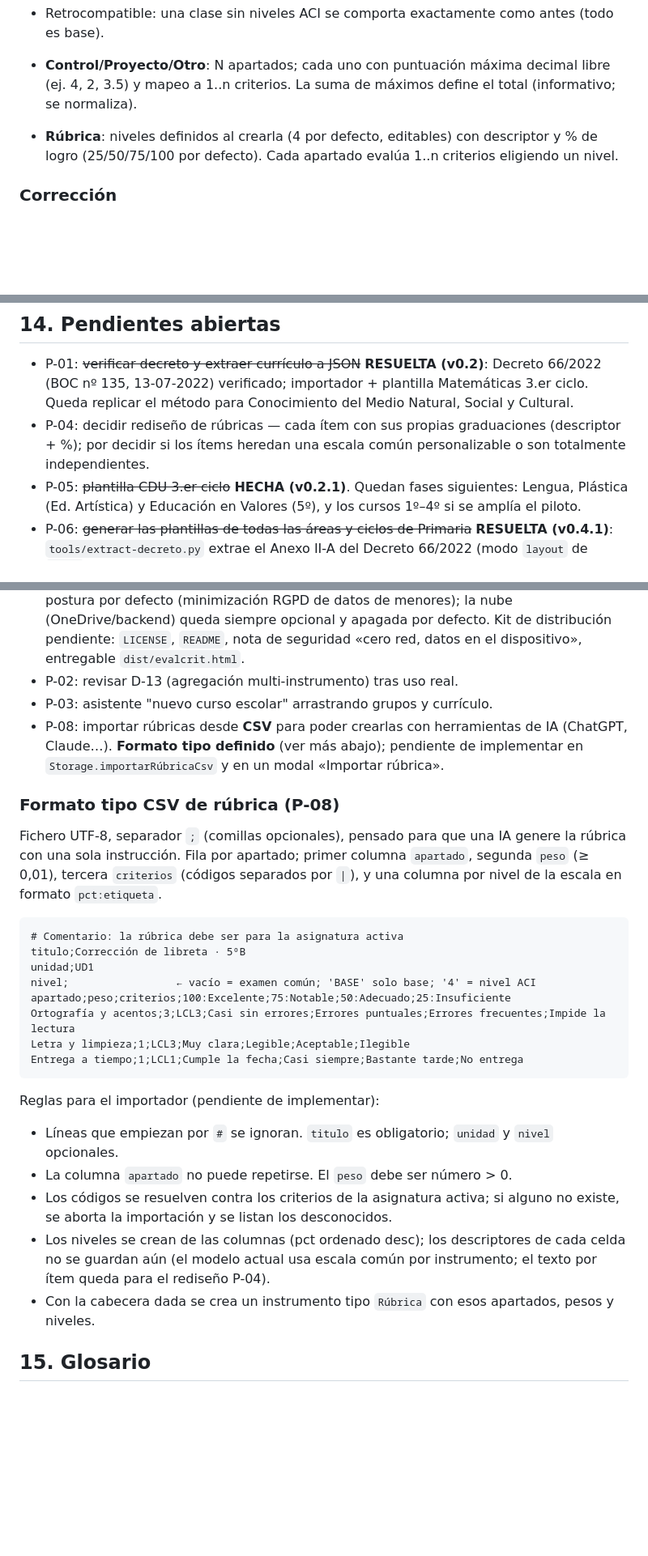
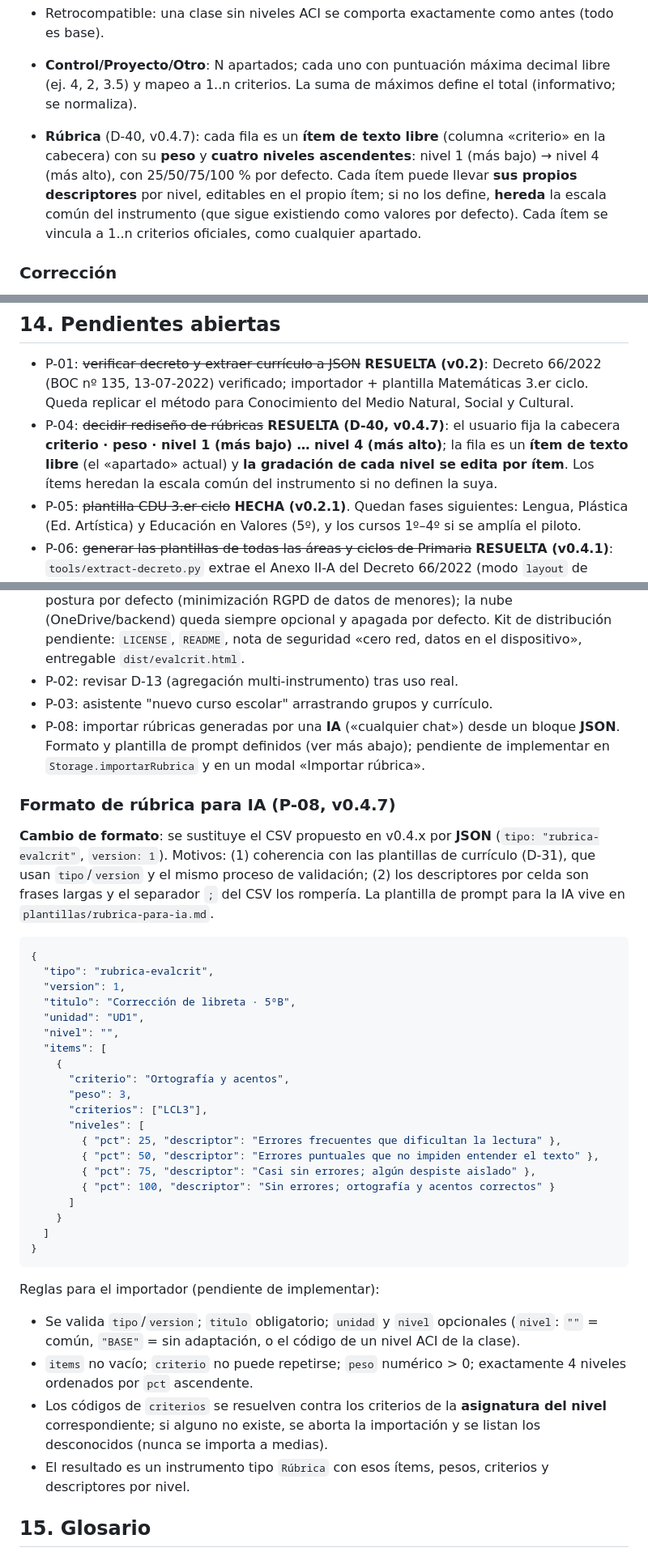
Before and after one commit to JorgeBSTeacher/evaluacion, a Markdown page: docs/SSOT.md, 3 parts joined by grey strips. Shown at 81% size. GitHub-like rendering; blank space fills up the shorter version.

Commit message:
docs: decision D-40 (rubricas con descriptores por item), formato JSON para IA y plantilla de prompt

````diff
--- a/docs/SSOT.md
+++ b/docs/SSOT.md
@@ -72,7 +72,7 @@ Escenario real: en un aula de 6º hay alumnado que trabaja el currículo de 4º.
 
 
 - **Control/Proyecto/Otro**: N apartados; cada uno con puntuación máxima decimal libre (ej. 4, 2, 3.5) y mapeo a 1..n criterios. La suma de máximos define el total (informativo; se normaliza).
-- **Rúbrica**: niveles definidos al crearla (4 por defecto, editables) con descriptor y % de logro (25/50/75/100 por defecto). Cada apartado evalúa 1..n criterios eligiendo un nivel.
+- **Rúbrica** (D-40, v0.4.7): cada fila es un **ítem de texto libre** (columna «criterio» en la cabecera) con su **peso** y **cuatro niveles ascendentes**: nivel 1 (más bajo) → nivel 4 (más alto), con 25/50/75/100 % por defecto. Cada ítem puede llevar **sus propios descriptores** por nivel, editables en el propio ítem; si no los define, **hereda** la escala común del instrumento (que sigue existiendo como valores por defecto). Cada ítem se vincula a 1..n criterios oficiales, como cualquier apartado.
 
 ### Corrección
 
@@ -206,35 +207,46 @@ Futuras: arrastre de cursos (D-07), escala cualitativa Infantil completa, planti
 ## 14. Pendientes abiertas
 
 - P-01: ~~verificar decreto y extraer currículo a JSON~~ **RESUELTA (v0.2)**: Decreto 66/2022 (BOC nº 135, 13-07-2022) verificado; importador + plantilla Matemáticas 3.er ciclo. Queda replicar el método para Conocimiento del Medio Natural, Social y Cultural.
-- P-04: decidir rediseño de rúbricas — cada ítem con sus propias graduaciones (descriptor + %); por decidir si los ítems heredan una escala común personalizable o son totalmente independientes.
+- P-04: ~~decidir rediseño de rúbricas~~ **RESUELTA (D-40, v0.4.7)**: el usuario fija la cabecera **criterio · peso · nivel 1 (más bajo) … nivel 4 (más alto)**; la fila es un **ítem de texto libre** (el «apartado» actual) y **la gradación de cada nivel se edita por ítem**. Los ítems heredan la escala común del instrumento si no definen la suya.
 - P-05: ~~plantilla CDU 3.er ciclo~~ **HECHA (v0.2.1)**. Quedan fases siguientes: Lengua, Plástica (Ed. Artística) y Educación en Valores (5º), y los cursos 1º–4º si se amplía el piloto.
 - P-06: ~~generar las plantillas de todas las áreas y ciclos de Primaria~~ **RESUELTA (v0.4.1)**: `tools/extract-decreto.py` extrae el Anexo II-A del Decreto 66/2022 (modo `layout` de `pypdf`) y escribe 19 plantillas (7 áreas × ciclos; 130 CE · 294 criterios) en `plantillas/*.json`, validado contra la plantilla Matemáticas 3.er ciclo hecha a mano (coincidencia exacta). `tools/check-plantillas.js` valida estructura, códigos únicos, vínculos criterio→CE y duplicados; `tools/build-plantillas.js` embebe las 19 en `js/plantillas.js` (~156 KB). Los niveles ACI ya pueden apuntar a cualquier área y curso de 1º a 6º.
 - P-07 (licencia y distribución, D-35): se contempla proponer el uso de la app a otros profesores y a la consejería (no el hosting, sino el código/app). **Decisión provisional: mantener todo privado por ahora.** Si se abre, decidir licencia — recomendación **EUPL-1.2** para administración pública (versión oficial en castellano, copyleft) o **MIT/Apache-2.0** si se prioriza máxima adopción. Mantener el modo local/offline como postura por defecto (minimización RGPD de datos de menores); la nube (OneDrive/backend) queda siempre opcional y apagada por defecto. Kit de distribución pendiente: `LICENSE`, `README`, nota de seguridad «cero red, datos en el dispositivo», entregable `dist/evalcrit.html`.
 - P-02: revisar D-13 (agregación multi-instrumento) tras uso real.
 - P-03: asistente "nuevo curso escolar" arrastrando grupos y currículo.
-- P-08: importar rúbricas desde **CSV** para poder crearlas con herramientas de IA (ChatGPT, Claude…). **Formato tipo definido** (ver más abajo); pendiente de implementar en `Storage.importarRúbricaCsv` y en un modal «Importar rúbrica».
+- P-08: importar rúbricas generadas por una **IA** («cualquier chat») desde un bloque **JSON**. Formato y plantilla de prompt definidos (ver más abajo); pendiente de implementar en `Storage.importarRubrica` y en un modal «Importar rúbrica».
 
-### Formato tipo CSV de rúbrica (P-08)
+### Formato de rúbrica para IA (P-08, v0.4.7)
 
-Fichero UTF-8, separador `;` (comillas opcionales), pensado para que una IA genere la rúbrica con una sola instrucción. Fila por apartado; primer columna `apartado`, segunda `peso` (≥ 0,01), tercera `criterios` (códigos separados por `|`), y una columna por nivel de la escala en formato `pct:etiqueta`.
+**Cambio de formato**: se sustituye el CSV propuesto en v0.4.x por **JSON** (`tipo: "rubrica-evalcrit"`, `version: 1`). Motivos: (1) coherencia con las plantillas de currículo (D-31), que usan `tipo`/`version` y el mismo proceso de validación; (2) los descriptores por celda son frases largas y el separador `;` del CSV los rompería. La plantilla de prompt para la IA vive en `plantillas/rubrica-para-ia.md`.
 
-```
-# Comentario: la rúbrica debe ser para la asignatura activa
-titulo;Corrección de libreta · 5ºB
-unidad;UD1
-nivel;                 ← vacío = examen común; 'BASE' solo base; '4' = nivel ACI
-apartado;peso;criterios;100:Excelente;75:Notable;50:Adecuado;25:Insuficiente
-Ortografía y acentos;3;LCL3;Casi sin errores;Errores puntuales;Errores frecuentes;Impide la lectura
-Letra y limpieza;1;LCL3;Muy clara;Legible;Aceptable;Ilegible
-Entrega a tiempo;1;LCL1;Cumple la fecha;Casi siempre;Bastante tarde;No entrega
+```json
+{
+  "tipo": "rubrica-evalcrit",
+  "version": 1,
+  "titulo": "Corrección de libreta · 5ºB",
+  "unidad": "UD1",
+  "nivel": "",
+  "items": [
+    {
+      "criterio": "Ortografía y acentos",
+      "peso": 3,
+      "criterios": ["LCL3"],
+      "niveles": [
+        { "pct": 25, "descriptor": "Errores frecuentes que dificultan la lectura" },
+        { "pct": 50, "descriptor": "Errores puntuales que no impiden entender el texto" },
+        { "pct": 75, "descriptor": "Casi sin errores; algún despiste aislado" },
+        { "pct": 100, "descriptor": "Sin errores; ortografía y acentos correctos" }
+      ]
+    }
+  ]
+}
 ```
 
 Reglas para el importador (pendiente de implementar):
-- Líneas que empiezan por `#` se ignoran. `titulo` es obligatorio; `unidad` y `nivel` opcionales.
-- La columna `apartado` no puede repetirse. El `peso` debe ser número > 0.
-- Los códigos se resuelven contra los criterios de la asignatura activa; si alguno no existe, se aborta la importación y se listan los desconocidos.
-- Los niveles se crean de las columnas (pct ordenado desc); los descriptores de cada celda no se guardan aún (el modelo actual usa escala común por instrumento; el texto por ítem queda para el rediseño P-04).
-- Con la cabecera dada se crea un instrumento tipo `Rúbrica` con esos apartados, pesos y niveles.
+- Se valida `tipo`/`version`; `titulo` obligatorio; `unidad` y `nivel` opcionales (`nivel`: `""` = común, `"BASE"` = sin adaptación, o el código de un nivel ACI de la clase).
+- `items` no vacío; `criterio` no puede repetirse; `peso` numérico > 0; exactamente 4 niveles ordenados por `pct` ascendente.
+- Los códigos de `criterios` se resuelven contra los criterios de la **asignatura del nivel** correspondiente; si alguno no existe, se aborta la importación y se listan los desconocidos (nunca se importa a medias).
+- El resultado es un instrumento tipo `Rúbrica` con esos ítems, pesos, criterios y descriptores por nivel.
 
 ## 15. Glosario
 
````
Also changed, not shown: other parts of docs/SSOT.md (+2 -0 lines), plantillas/rubrica-para-ia.md (added, +76 -0 lines).
